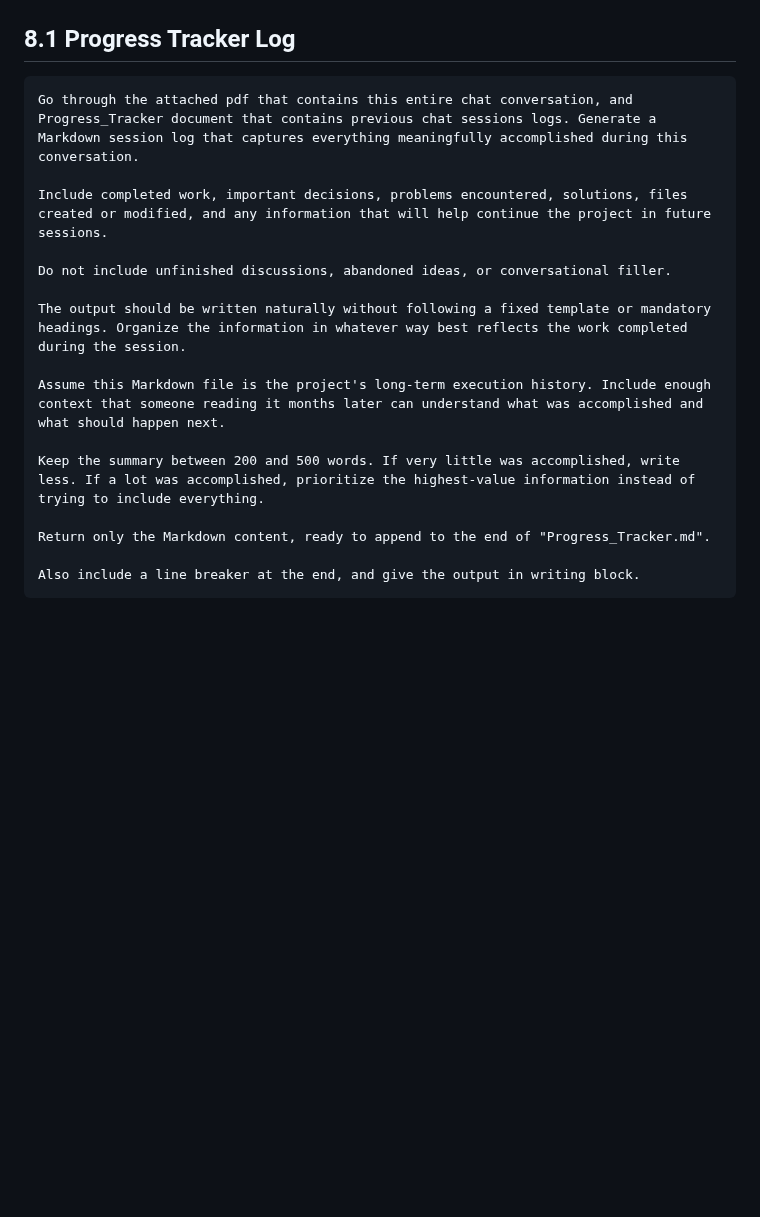
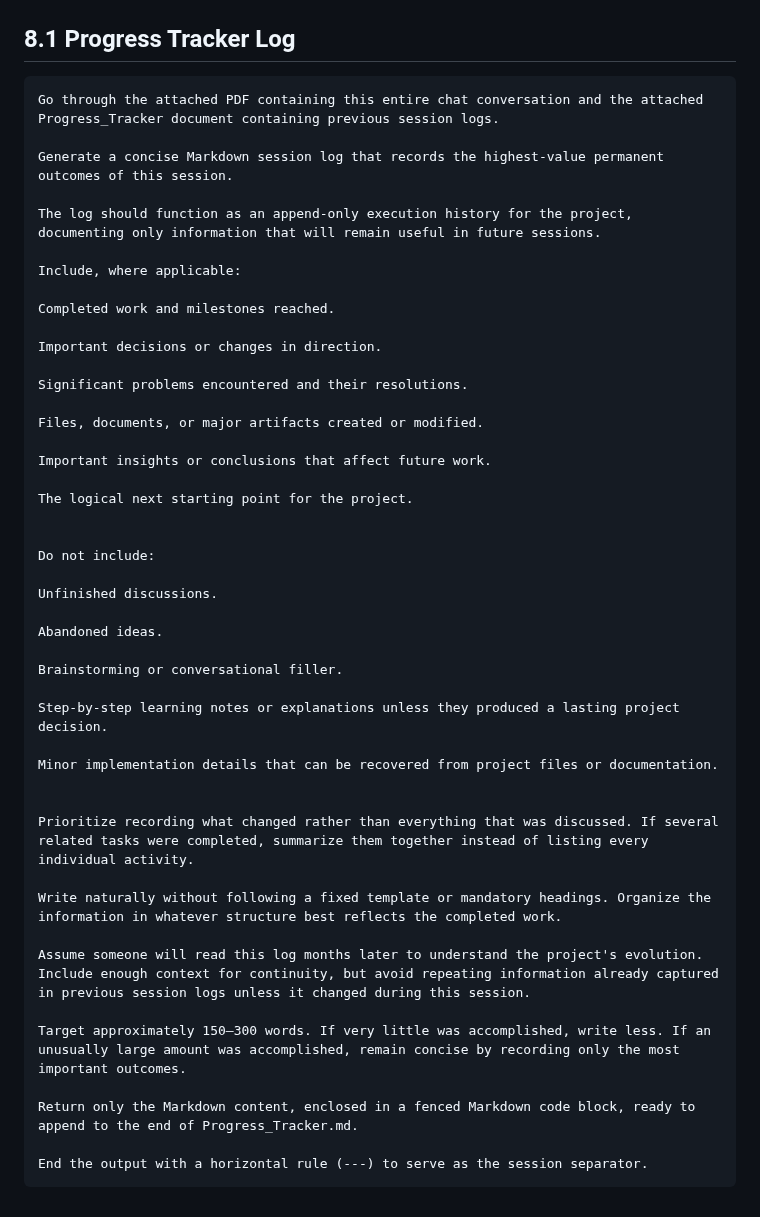
Before and after one commit to NakkaNithish27/DevOps-Engineer-Path, a Markdown page: Lets_Get_High_Package_Job/High_ROI_Plan/Prompts Library.md, the part around the change. Rendered like a GitHub page; blank space fills up the shorter version.

Commit message:
Revise session log generation guidelines
Updated instructions for generating a Markdown session log, emphasizing concise documentation of accomplishments and future project continuity.

```diff
--- a/Lets_Get_High_Package_Job/High_ROI_Plan/Prompts Library.md
+++ b/Lets_Get_High_Package_Job/High_ROI_Plan/Prompts Library.md
@@ -311,19 +311,49 @@ After that:
 
 ## 8.1 Progress Tracker Log
 ~~~markdown
-Go through the attached pdf that contains this entire chat conversation, and Progress_Tracker document that contains previous chat sessions logs. Generate a Markdown session log that captures everything meaningfully accomplished during this conversation.
+Go through the attached PDF containing this entire chat conversation and the attached Progress_Tracker document containing previous session logs.
 
-Include completed work, important decisions, problems encountered, solutions, files created or modified, and any information that will help continue the project in future sessions.
+Generate a concise Markdown session log that records the highest-value permanent outcomes of this session.
 
-Do not include unfinished discussions, abandoned ideas, or conversational filler.
+The log should function as an append-only execution history for the project, documenting only information that will remain useful in future sessions.
 
-The output should be written naturally without following a fixed template or mandatory headings. Organize the information in whatever way best reflects the work completed during the session.
+Include, where applicable:
 
-Assume this Markdown file is the project's long-term execution history. Include enough context that someone reading it months later can understand what was accomplished and what should happen next.
+Completed work and milestones reached.
 
-Keep the summary between 200 and 500 words. If very little was accomplished, write less. If a lot was accomplished, prioritize the highest-value information instead of trying to include everything.
+Important decisions or changes in direction.
 
-Return only the Markdown content, ready to append to the end of "Progress_Tracker.md".
+Significant problems encountered and their resolutions.
 
-Also include a line breaker at the end, and give the output in writing block.
+Files, documents, or major artifacts created or modified.
+
+Important insights or conclusions that affect future work.
+
+The logical next starting point for the project.
+
+
+Do not include:
+
+Unfinished discussions.
+
+Abandoned ideas.
+
+Brainstorming or conversational filler.
+
+Step-by-step learning notes or explanations unless they produced a lasting project decision.
+
+Minor implementation details that can be recovered from project files or documentation.
+
+
+Prioritize recording what changed rather than everything that was discussed. If several related tasks were completed, summarize them together instead of listing every individual activity.
+
+Write naturally without following a fixed template or mandatory headings. Organize the information in whatever structure best reflects the completed work.
+
+Assume someone will read this log months later to understand the project's evolution. Include enough context for continuity, but avoid repeating information already captured in previous session logs unless it changed during this session.
+
+Target approximately 150–300 words. If very little was accomplished, write less. If an unusually large amount was accomplished, remain concise by recording only the most important outcomes.
+
+Return only the Markdown content, enclosed in a fenced Markdown code block, ready to append to the end of Progress_Tracker.md.
+
+End the output with a horizontal rule (---) to serve as the session separator.
 ~~~
```
